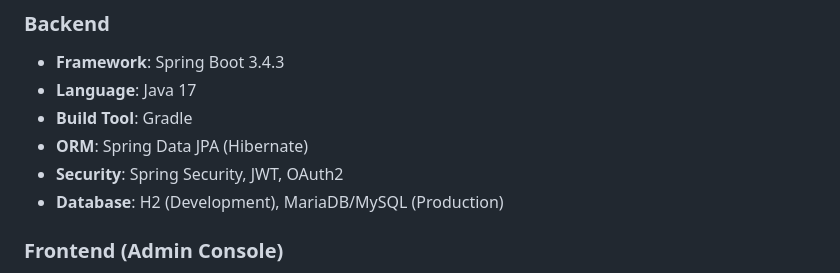
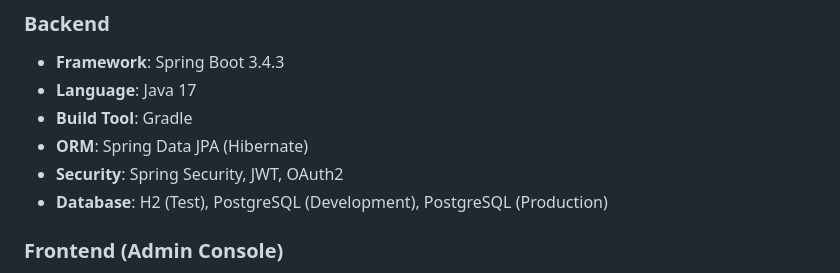
Before and after one commit to KalGookSoo/seesaw, a Markdown page: README.md, the part around the change. Drawn GitHub-style.

Commit message:
docs: README.md 수정
- 데이터베이스 스택 명세 변경

```diff
--- a/README.md
+++ b/README.md
@@ -14,7 +14,7 @@ SEESAW 프로젝트는 핵심 도메인 로직을 공유하면서, 다양한 엔
 - **Build Tool**: Gradle
 - **ORM**: Spring Data JPA (Hibernate)
 - **Security**: Spring Security, JWT, OAuth2
-- **Database**: H2 (Development), MariaDB/MySQL (Production)
+- **Database**: H2 (Test), PostgreSQL (Development), PostgreSQL (Production)
 
 ### Frontend (Admin Console)
 - **Framework**: Next.js 15.1.0
```
